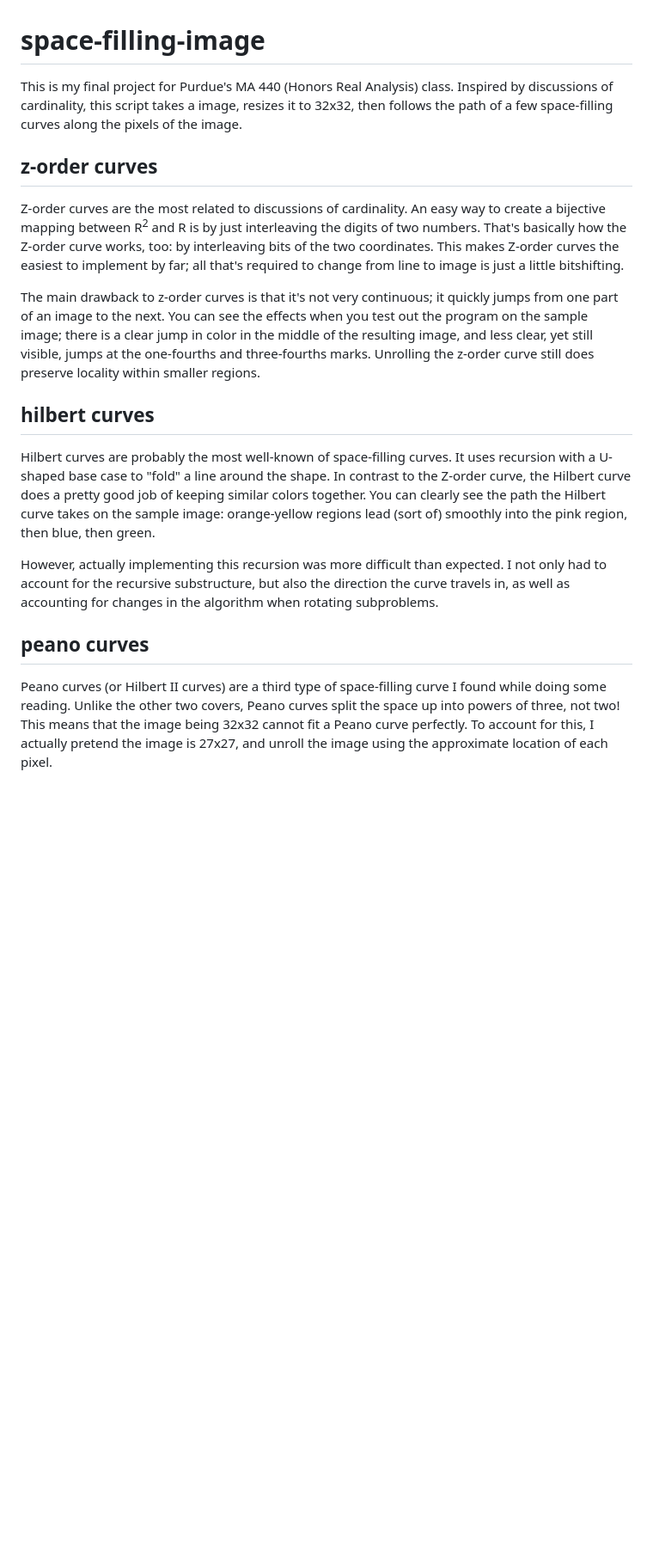
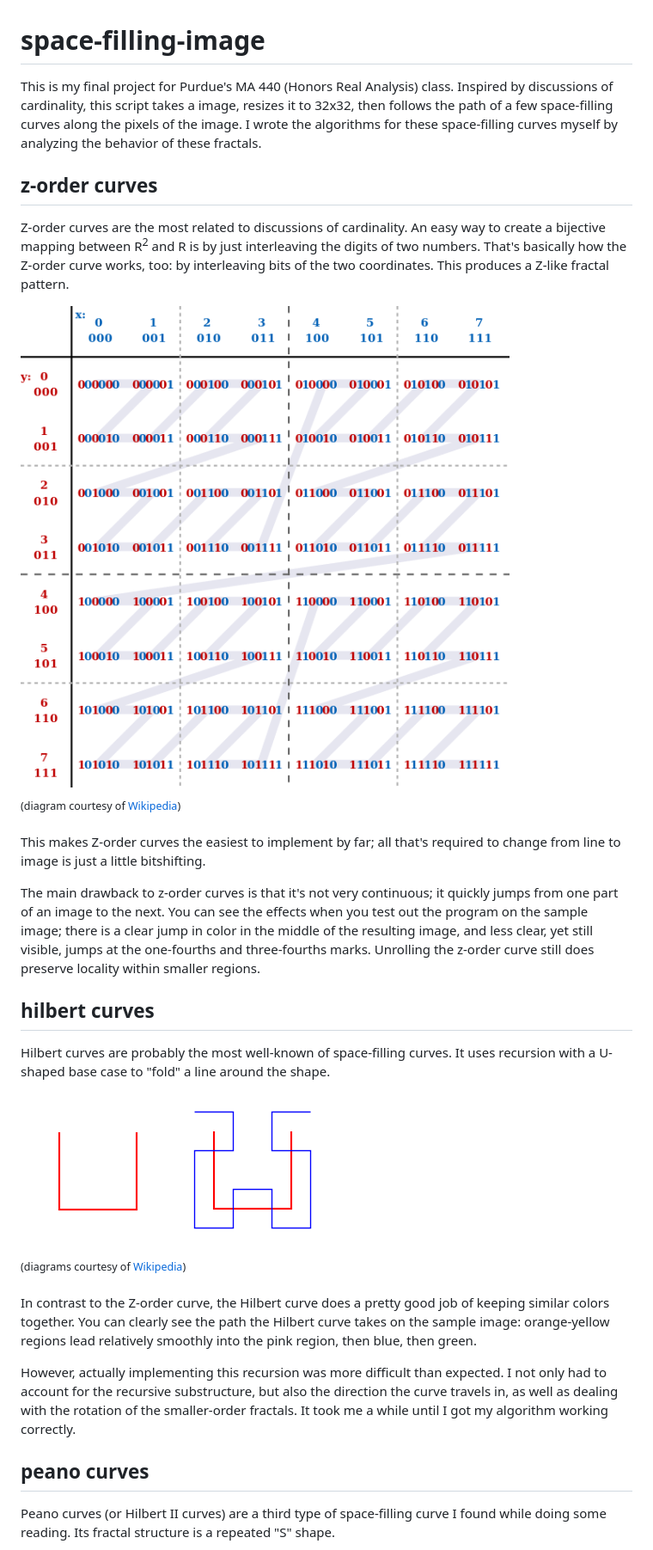
Before and after one commit to richzli/space-filling-image, a Markdown page: README.md, the part around the change printed below. Shown: that part at 86% size. Drawn GitHub-style; pictures changed too: h-img.png (added), z-img.png (added); blank space fills up the shorter version.

```diff
--- a/README.md
+++ b/README.md
@@ -1,20 +1,32 @@
 # space-filling-image
 
-This is my final project for Purdue's MA 440 (Honors Real Analysis) class. Inspired by discussions of cardinality, this script takes a image, resizes it to 32x32, then follows the path of a few space-filling curves along the pixels of the image.
+This is my final project for Purdue's MA 440 (Honors Real Analysis) class. Inspired by discussions of cardinality, this script takes a image, resizes it to 32x32, then follows the path of a few space-filling curves along the pixels of the image. I wrote the algorithms for these space-filling curves myself by analyzing the behavior of these fractals.
 
 ## z-order curves
 
-Z-order curves are the most related to discussions of cardinality. An easy way to create a bijective mapping between R<sup>2</sup> and R is by just interleaving the digits of two numbers. That's basically how the Z-order curve works, too: by interleaving bits of the two coordinates. This makes Z-order curves the easiest to implement by far; all that's required to change from line to image is just a little bitshifting.
+Z-order curves are the most related to discussions of cardinality. An easy way to create a bijective mapping between R<sup>2</sup> and R is by just interleaving the digits of two numbers. That's basically how the Z-order curve works, too: by interleaving bits of the two coordinates. This produces a Z-like fractal pattern.
+
+![](https://github.com/richzli/space-filling-image/blob/master/z-img.png)
+
+<sup>(diagram courtesy of [Wikipedia](https://en.wikipedia.org/wiki/Z-order_curve))</sup>
+
+This makes Z-order curves the easiest to implement by far; all that's required to change from line to image is just a little bitshifting.
 
 The main drawback to z-order curves is that it's not very continuous; it quickly jumps from one part of an image to the next. You can see the effects when you test out the program on the sample image; there is a clear jump in color in the middle of the resulting image, and less clear, yet still visible, jumps at the one-fourths and three-fourths marks. Unrolling the z-order curve still does preserve locality within smaller regions.
 
 ## hilbert curves
 
-Hilbert curves are probably the most well-known of space-filling curves. It uses recursion with a U-shaped base case to "fold" a line around the shape. In contrast to the Z-order curve, the Hilbert curve does a pretty good job of keeping similar colors together. You can clearly see the path the Hilbert curve takes on the sample image: orange-yellow regions lead (sort of) smoothly into the pink region, then blue, then green.
+Hilbert curves are probably the most well-known of space-filling curves. It uses recursion with a U-shaped base case to "fold" a line around the shape.
 
-However, actually implementing this recursion was more difficult than expected. I not only had to account for the recursive substructure, but also the direction the curve travels in, as well as accounting for changes in the algorithm when rotating subproblems.
+![](https://github.com/richzli/space-filling-image/blob/master/h-img.png)
+
+<sup>(diagrams courtesy of [Wikipedia](https://en.wikipedia.org/wiki/Hilbert_curve))</sup>
+
+In contrast to the Z-order curve, the Hilbert curve does a pretty good job of keeping similar colors together. You can clearly see the path the Hilbert curve takes on the sample image: orange-yellow regions lead relatively smoothly into the pink region, then blue, then green.
+
+However, actually implementing this recursion was more difficult than expected. I not only had to account for the recursive substructure, but also the direction the curve travels in, as well as dealing with the rotation of the smaller-order fractals. It took me a while until I got my algorithm working correctly.
 
 ## peano curves
 
-Peano curves (or Hilbert II curves) are a third type of space-filling curve I found while doing some reading. Unlike the other two covers, Peano curves split the space up into powers of three, not two! This means that the image being 32x32 cannot fit a Peano curve perfectly. To account for this, I actually pretend the image is 27x27, and unroll the image using the approximate location of each pixel.
+Peano curves (or Hilbert II curves) are a third type of space-filling curve I found while doing some reading. Its fractal structure is a repeated "S" shape.
 
```
Also changed, not shown: other parts of README.md (+17 -3 lines), p-img.png (added), 3 other files.
